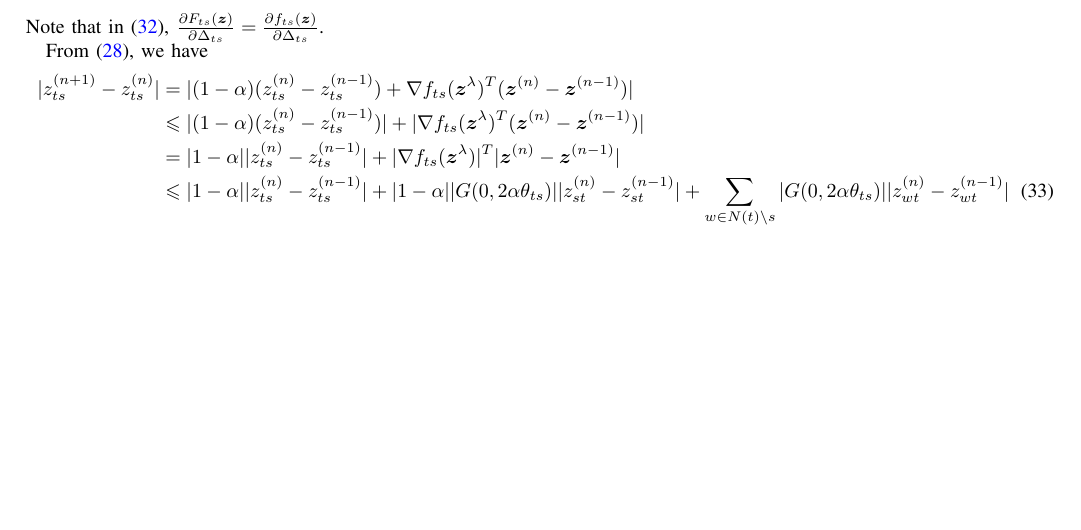
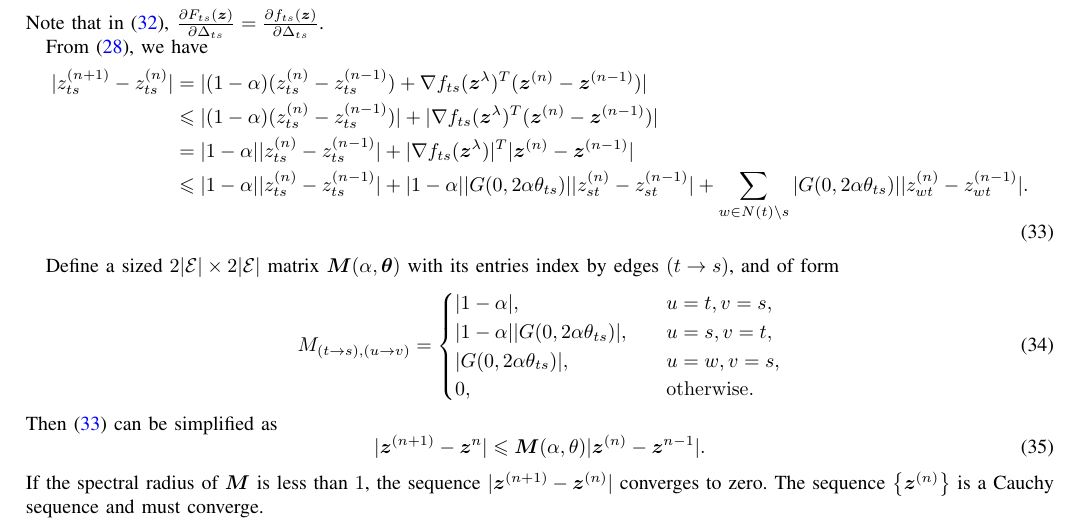
Before and after one commit to FirstHandScientist/AlphaBP, a LaTeX paper (main.tex): part of page 5 of 6, cut so that both start at the same text, the shorter picture padded with empty space. Compiled offline with pdfLaTeX.

Commit message:
add update matrix for binary convergence

```diff
--- a/main.tex
+++ b/main.tex
@@ -424,14 +424,28 @@ and
 Note that in \eqref{eq:F_pd}, $\pd{F_{ts}(\bm{z})}{\Delta_{ts}} = \pd{f_{ts}(\bm{z})}{\Delta_{ts}}$.
 
 From \eqref{eq:ratio_diff_at_n}, we have
-\begin{align}
+\begin{align}\label{eq:ratio_cvg_step}
   \abs{z_{ts}^{(n+1)} - z_{ts}^{(n)}} & = \abs{(1-\alpha) (z_{ts}^{(n)} - z_{ts}^{(n-1)}) + \nabla f_{ts}(\bm{z}^{\lambda})^{T} (\bm{z}^{(n)} - \bm{z}^{(n-1)})} \nonumber \\
                                       & \leq \abs{(1-\alpha) (z_{ts}^{(n)} - z_{ts}^{(n-1)})} + \abs{\nabla f_{ts}(\bm{z}^{\lambda})^{T} (\bm{z}^{(n)} - \bm{z}^{(n-1)})} \nonumber \\
                                       & = \abs{ 1 - \alpha} \abs{z_{ts}^{(n)} - z_{ts}^{(n-1)}} + \abs{\nabla f_{ts}(\bm{z}^{\lambda})}^{T} \abs{\bm{z}^{(n)} - \bm{z}^{(n-1)}} \nonumber \\
-  & \leq \abs{ 1 - \alpha} \abs{z_{ts}^{(n)} - z_{ts}^{(n-1)}} + \abs{ 1 - \alpha} \abs{G(0, 2 \alpha \theta_{ts})} \abs{z_{st}^{(n)} - z_{st}^{(n-1)}} + \sum_{w\in N(t)\backslash s} \abs{G(0, 2 \alpha \theta_{ts})} \abs{z_{wt}^{(n)} - z_{wt}^{(n-1)}}
+                                      & \leq \abs{ 1 - \alpha} \abs{z_{ts}^{(n)} - z_{ts}^{(n-1)}} + \abs{ 1 - \alpha} \abs{G(0, 2 \alpha \theta_{ts})} \abs{z_{st}^{(n)} - z_{st}^{(n-1)}} + \sum_{w\in N(t)\backslash s} \abs{G(0, 2 \alpha \theta_{ts})} \abs{z_{wt}^{(n)} - z_{wt}^{(n-1)}}.
 \end{align}
 
-
+Define a sized $2\abs{\Ee} \times 2\abs{\Ee}$ matrix $\bm{M}(\alpha, \bm{\theta})$ with its entries index by edges $(t\rightarrow s)$, and of form
+\begin{equation}
+  M_{(t\rightarrow s), (u \rightarrow v)} =
+  \begin{cases}
+    \abs{ 1 - \alpha}, &\quad u=t, v=s, \\
+    \abs{ 1 - \alpha} \abs{G(0, 2 \alpha \theta_{ts})}, & \quad u = s, v =t, \\
+    \abs{G(0, 2 \alpha \theta_{ts})}, & \quad u = w, v = s, \\
+    0, & \quad \mathrm{otherwise}.
+  \end{cases}
+\end{equation}
+Then \eqref{eq:ratio_cvg_step} can be simplified as
+\begin{equation}
+  \abs{\bm{z}^{(n+1)} - \bm{z}^{n}} \leq \bm{M}(\alpha, \theta)\abs{\bm{z}^{(n)} - \bm{z}^{n-1}}.
+\end{equation}
+If the spectral radius of $\bm{M}$ is less than $1$, the sequence $\abs{\bm{z}^{(n+1)} - \bm{z}^{(n)}}$ converges to zero. The sequence $\left\{ \bm{z}^{(n)} \right\}$ is a Cauchy sequence and must converge.
 
 \bibliographystyle{IEEEtran}
 
```
Also changed, not shown: main.pdf.
